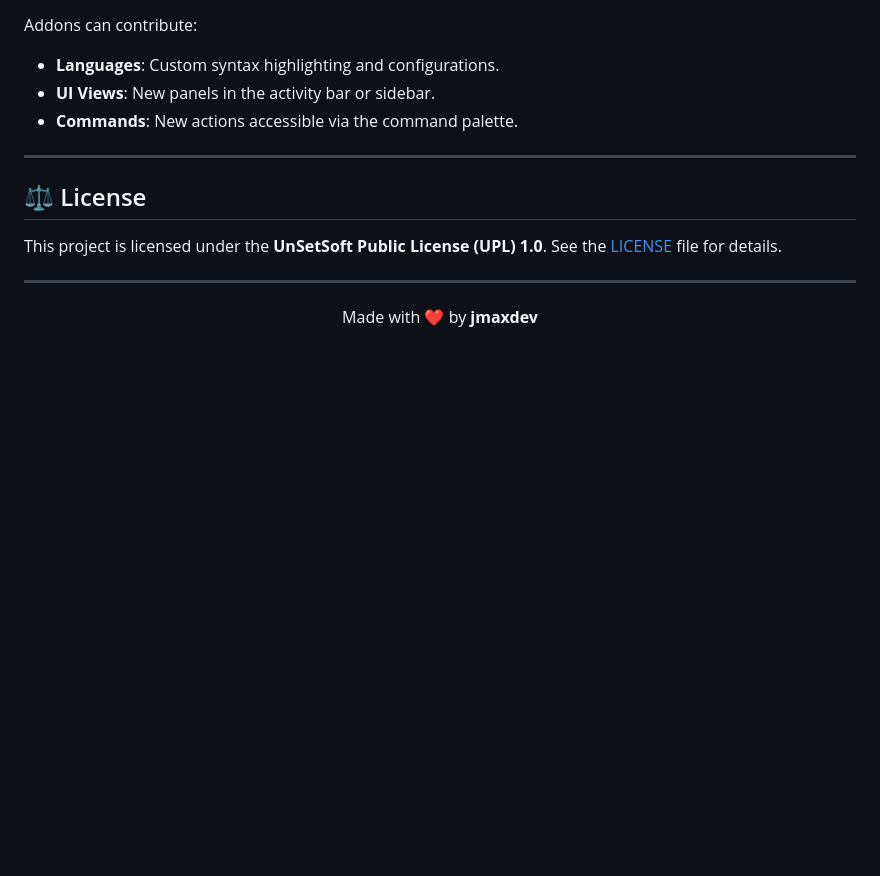
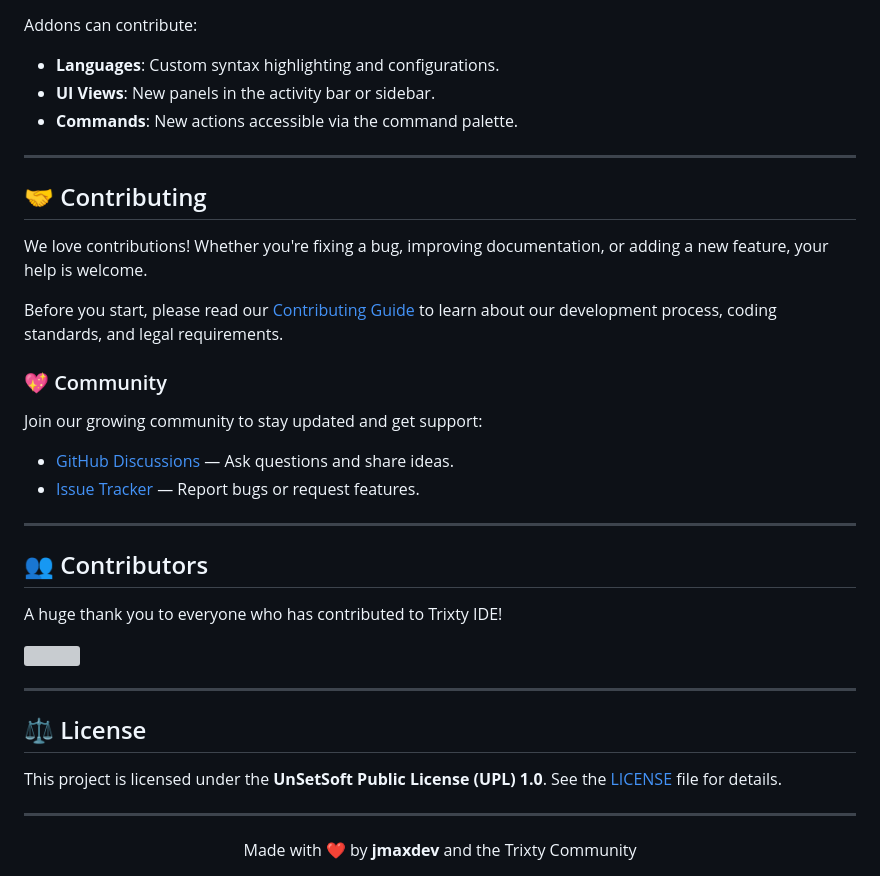
Before and after one commit to TrixtyAI/ide, a Markdown page: README.md, the part around one of its changes. GitHub-like rendering; blank space fills up the shorter version; grey boxes are pictures that could not be loaded.

Commit message:
doc: updated readme y added CONTRIBUTING.md

```diff
--- a/README.md
+++ b/README.md
@@ -76,6 +77,30 @@ Addons can contribute:
 
 ---
 
+## 🤝 Contributing
+
+We love contributions! Whether you're fixing a bug, improving documentation, or adding a new feature, your help is welcome.
+
+Before you start, please read our [Contributing Guide](CONTRIBUTING.md) to learn about our development process, coding standards, and legal requirements.
+
+### 💖 Community
+
+Join our growing community to stay updated and get support:
+- [GitHub Discussions](https://github.com/TrixtyAI/ide/discussions) — Ask questions and share ideas.
+- [Issue Tracker](https://github.com/TrixtyAI/ide/issues) — Report bugs or request features.
+
+---
+
+## 👥 Contributors
+
+A huge thank you to everyone who has contributed to Trixty IDE!
+
+<a href="https://github.com/TrixtyAI/ide/graphs/contributors">
+  <img src="https://contrib.rocks/image?repo=TrixtyAI/ide" />
+</a>
+
+---
+
 ## ⚖️ License
 
 This project is licensed under the **UnSetSoft Public License (UPL) 1.0**. See the [LICENSE](LICENSE) file for details.
@@ -83,5 +108,5 @@ This project is licensed under the **UnSetSoft Public License (UPL) 1.0**. See t
 ---
 
 <div align="center">
-  Made with ❤️ by <b>jmaxdev</b>
+  Made with ❤️ by <b>jmaxdev</b> and the Trixty Community
 </div>
```
Also changed, not shown: other parts of README.md (+1 -0 lines), CONTRIBUTING.md (added, +93 -0 lines).
